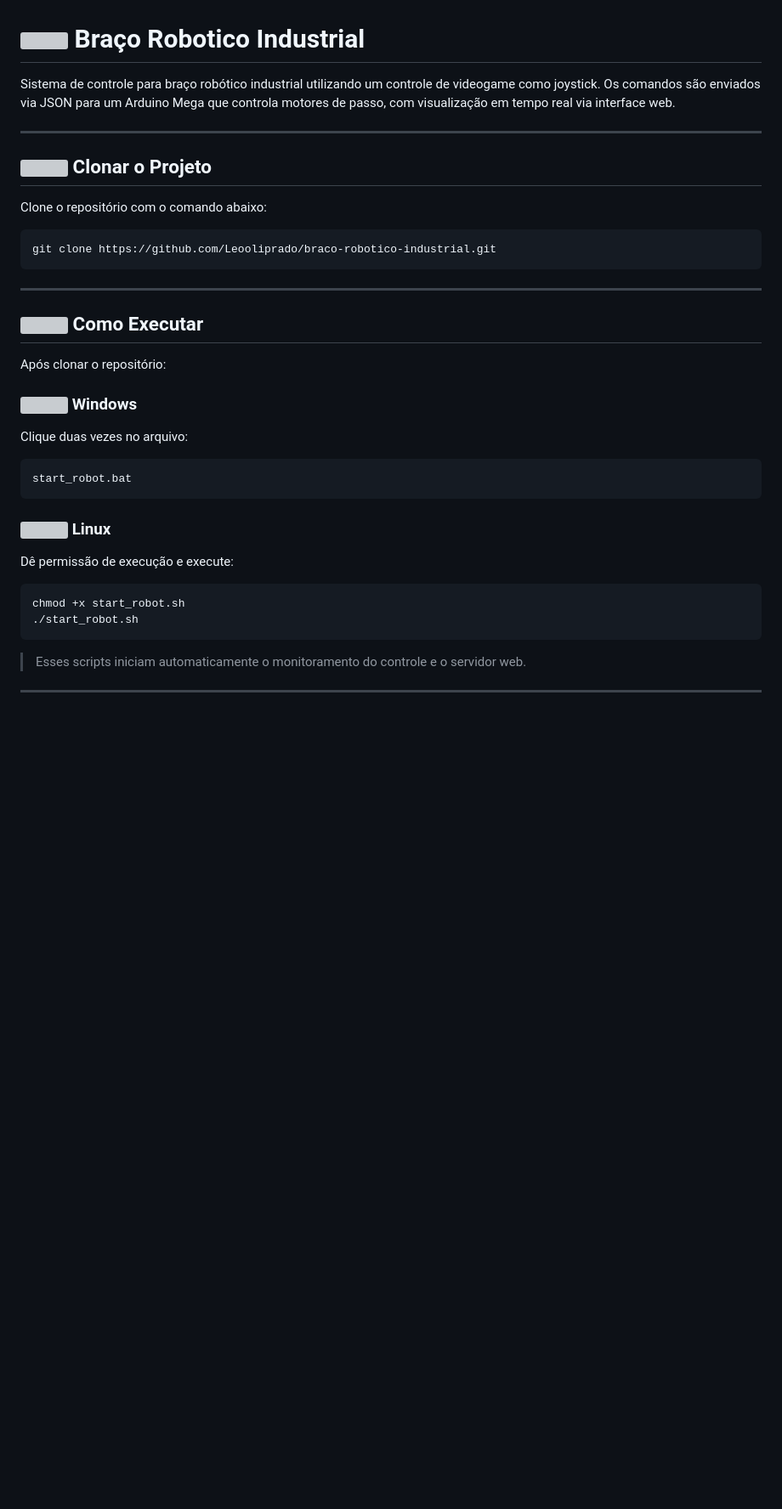
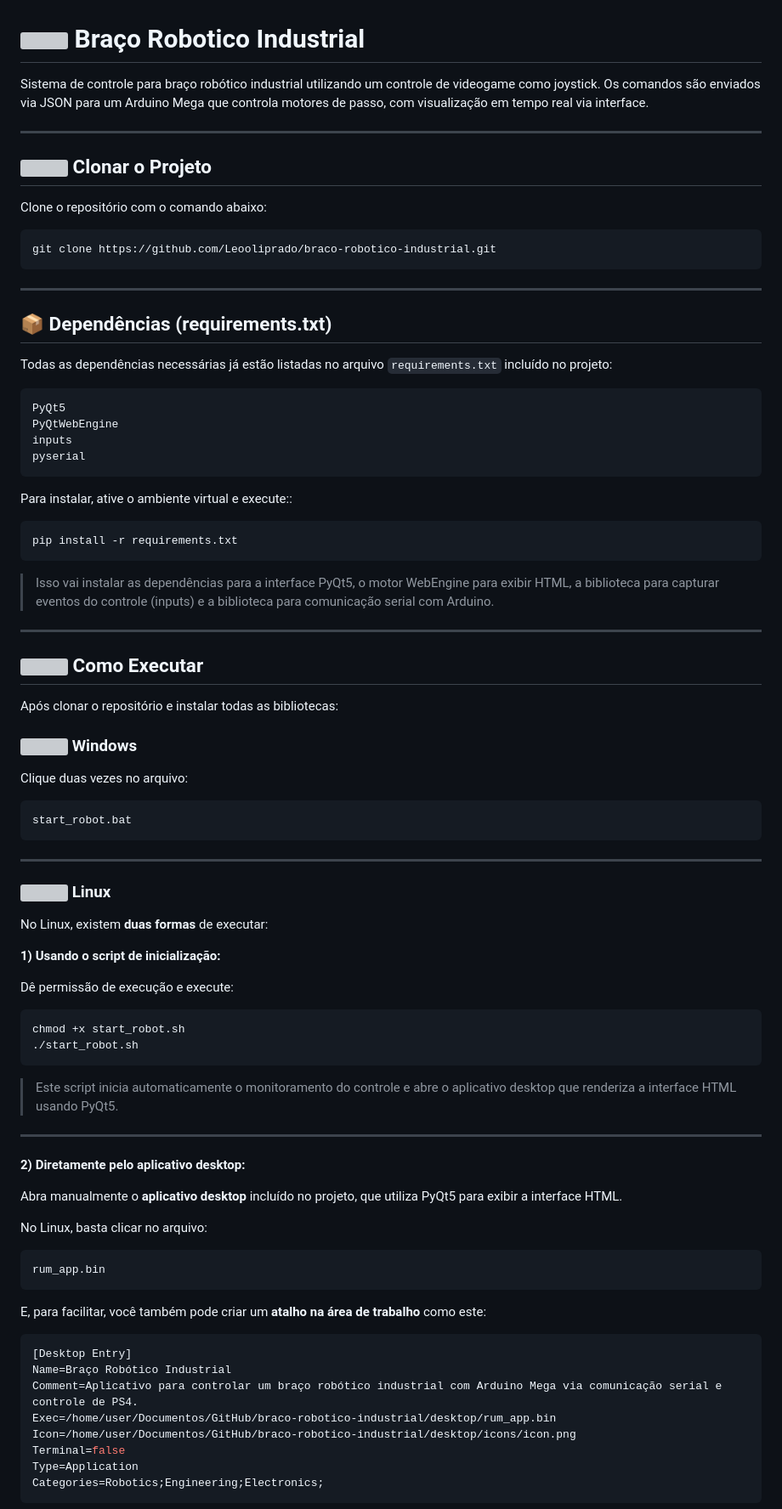
Before and after one commit to Leooliprado/braco-robotico-industrial, a Markdown page: README.md, the part around one of its changes. Shown at 85% size. GitHub-like rendering; blank space fills up the shorter version; grey boxes are pictures that could not be loaded.

`````diff
--- a/README.md
+++ b/README.md
@@ -1,6 +1,6 @@
 # <img src="https://img.icons8.com/emoji/48/robot-emoji.png" width="30"/> Braço Robotico Industrial
 
-Sistema de controle para braço robótico industrial utilizando um controle de videogame como joystick. Os comandos são enviados via JSON para um Arduino Mega que controla motores de passo, com visualização em tempo real via interface web.
+Sistema de controle para braço robótico industrial utilizando um controle de videogame como joystick. Os comandos são enviados via JSON para um Arduino Mega que controla motores de passo, com visualização em tempo real via interface.
 
 ---
 
@@ -10,13 +10,35 @@ Clone o repositório com o comando abaixo:
 
 ```bash
 git clone https://github.com/Leooliprado/braco-robotico-industrial.git
-````
+```
 
 ---
 
+## 📦 Dependências (requirements.txt)
+
+Todas as dependências necessárias já estão listadas no arquivo `requirements.txt` incluído no projeto:
+
+```txt
+PyQt5
+PyQtWebEngine
+inputs
+pyserial
+````
+
+Para instalar, ative o ambiente virtual e execute::
+
+```bash
+pip install -r requirements.txt
+```
+
+> Isso vai instalar as dependências para a interface PyQt5, o motor WebEngine para exibir HTML, a biblioteca para capturar eventos do controle (inputs) e a biblioteca para comunicação serial com Arduino.
+
+---
+
+
 ## <img src="https://img.icons8.com/fluency/48/play.png" width="28"/> Como Executar
 
-Após clonar o repositório:
+Após clonar o repositório e instalar todas as bibliotecas:
 
 ### <img src="https://img.icons8.com/fluency/48/windows-10.png" width="20"/> Windows
 
@@ -26,7 +48,13 @@ Clique duas vezes no arquivo:
 start_robot.bat
 ```
 
+---
+
 ### <img src="https://img.icons8.com/color/48/linux.png" width="20"/> Linux
+
+No Linux, existem **duas formas** de executar:
+
+**1) Usando o script de inicialização:**
 
 Dê permissão de execução e execute:
 
@@ -35,7 +63,30 @@ chmod +x start_robot.sh
 ./start_robot.sh
 ```
 
-> Esses scripts iniciam automaticamente o monitoramento do controle e o servidor web.
+> Este script inicia automaticamente o monitoramento do controle e abre o aplicativo desktop que renderiza a interface HTML usando PyQt5.
 
 ---
 
+**2) Diretamente pelo aplicativo desktop:**
+
+Abra manualmente o **aplicativo desktop** incluído no projeto, que utiliza PyQt5 para exibir a interface HTML.
+
+No Linux, basta clicar no arquivo:
+
+```
+rum_app.bin
+```
+
+E, para facilitar, você também pode criar um **atalho na área de trabalho** como este:
+
+```ini
+[Desktop Entry]
+Name=Braço Robótico Industrial
+Comment=Aplicativo para controlar um braço robótico industrial com Arduino Mega via comunicação serial e controle de PS4.
+Exec=/home/user/Documentos/GitHub/braco-robotico-industrial/desktop/rum_app.bin
+Icon=/home/user/Documentos/GitHub/braco-robotico-industrial/desktop/icons/icon.png
+Terminal=false
+Type=Application
+Categories=Robotics;Engineering;Electronics;
+```
+
`````
Also changed, not shown: other parts of README.md (+18 -17 lines).
